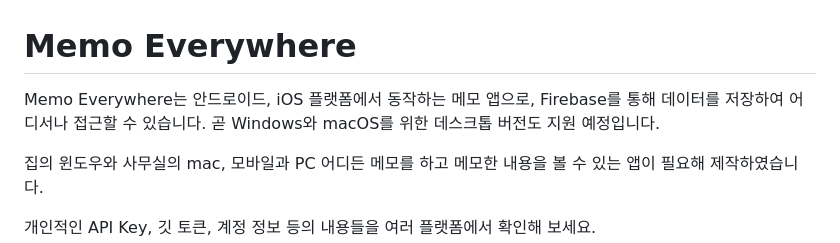
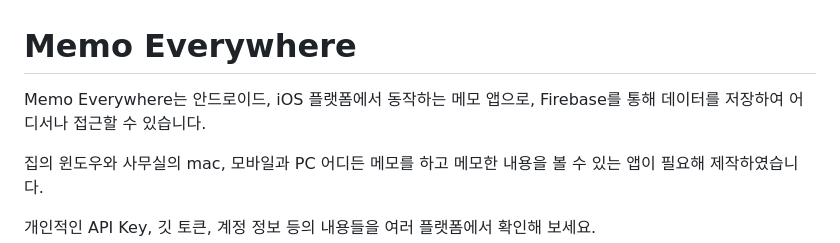
Before and after one commit to spicypunch/MemoEveryWhere, a Markdown page: README.md, the part around the change. GitHub-like rendering.

```diff
--- a/README.md
+++ b/README.md
@@ -1,6 +1,6 @@
 # Memo Everywhere
 
-Memo Everywhere는 안드로이드, iOS 플랫폼에서 동작하는 메모 앱으로, Firebase를 통해 데이터를 저장하여 어디서나 접근할 수 있습니다. 곧 Windows와 macOS를 위한 데스크톱 버전도 지원 예정입니다.
+Memo Everywhere는 안드로이드, iOS 플랫폼에서 동작하는 메모 앱으로, Firebase를 통해 데이터를 저장하여 어디서나 접근할 수 있습니다.
 
 집의 윈도우와 사무실의 mac, 모바일과 PC 어디든 메모를 하고 메모한 내용을 볼 수 있는 앱이 필요해 제작하였습니다.
 
```
